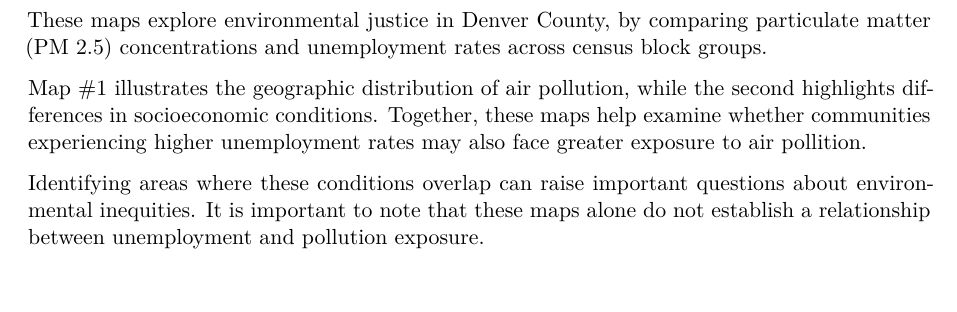
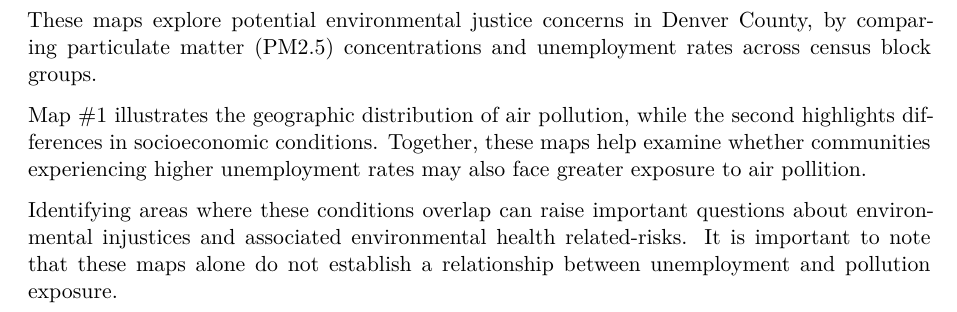
Before and after one commit to farahjstack/eds223-hmwk1, a Quarto document (ej_screen.qmd): part of page 3 of 3, cut so that both start at the same text. Rendered offline with R 4.5, knitr and Pandoc in place of Quarto, then LaTeX, with nearby package versions; some code elsewhere in the file could not run offline.

Commit message:
commit updates to maps

````diff
--- a/ej_screen.qmd
+++ b/ej_screen.qmd
@@ -75,8 +75,8 @@ tm_shape(denver) +
     )
 ```
 
-These maps explore environmental justice in Denver County, by comparing particulate matter (PM 2.5) concentrations and unemployment rates across census block groups.
+These maps explore potential environmental justice concerns in Denver County, by comparing particulate matter (PM2.5) concentrations and unemployment rates across census block groups.
 
 Map #1 illustrates the geographic distribution of air pollution, while the second highlights differences in socioeconomic conditions. Together, these maps help examine whether communities experiencing higher unemployment rates may also face greater exposure to air pollition.
 
-Identifying areas where these conditions overlap can raise important questions about environmental inequities. It is important to note that these maps alone do not establish a relationship between unemployment and pollution exposure.
+Identifying areas where these conditions overlap can raise important questions about environmental injustices and associated environmental health related-risks. It is important to note that these maps alone do not establish a relationship between unemployment and pollution exposure.
````
Also changed, not shown: ej_screen.qmd (2 more changed lines).
